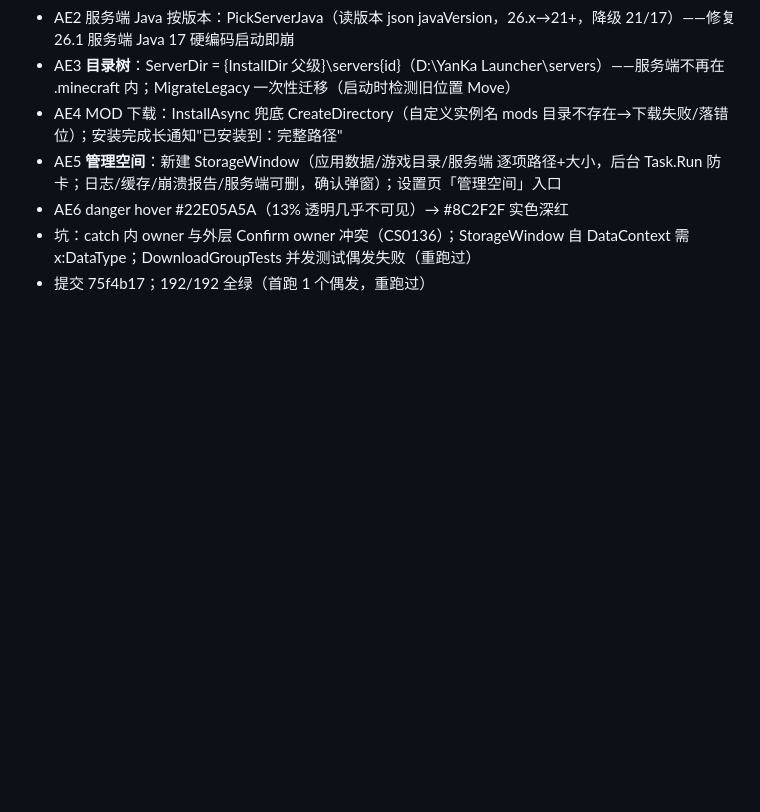
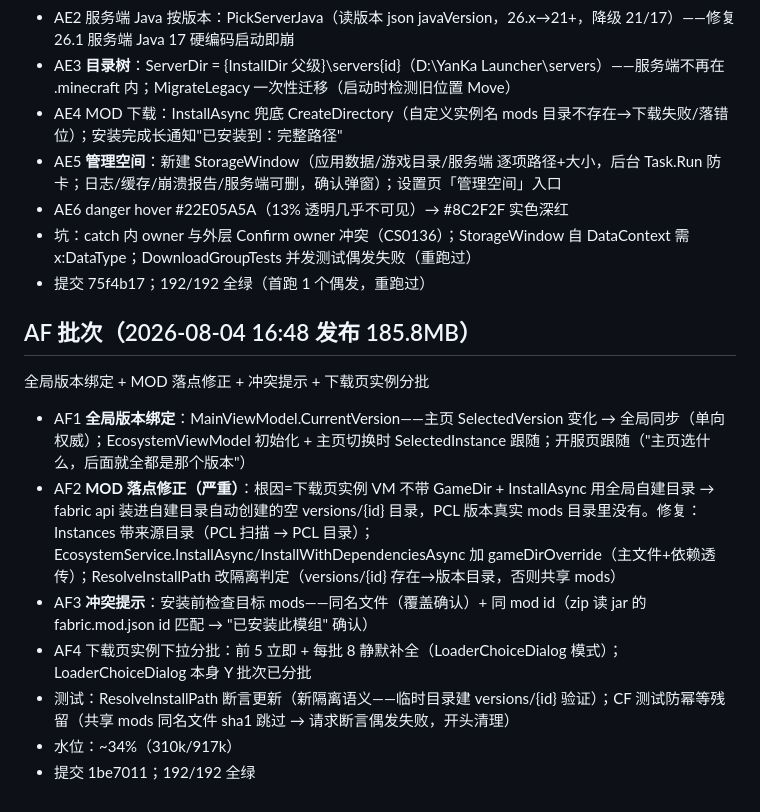
Before and after one commit to lattice1184/Lattice-Launcher, a Markdown page: SESSION_NOTES.md, the part around the change. Drawn GitHub-style; blank space fills up the shorter version.

Commit message:
SESSION_NOTES: AF 批次（全局版本绑定/MOD 落点/冲突提示）

```diff
--- a/SESSION_NOTES.md
+++ b/SESSION_NOTES.md
@@ -127,3 +127,13 @@ hover 行为根治 + 服务端诊断弹窗 + 一键进服 + 导出报告中文
 - AE6 danger hover #22E05A5A（13% 透明几乎不可见）→ #8C2F2F 实色深红
 - 坑：catch 内 owner 与外层 Confirm owner 冲突（CS0136）；StorageWindow 自 DataContext 需 x:DataType；DownloadGroupTests 并发测试偶发失败（重跑过）
 - 提交 75f4b17；192/192 全绿（首跑 1 个偶发，重跑过）
+
+## AF 批次（2026-08-04 16:48 发布 185.8MB）
+全局版本绑定 + MOD 落点修正 + 冲突提示 + 下载页实例分批
+- AF1 **全局版本绑定**：MainViewModel.CurrentVersion——主页 SelectedVersion 变化 → 全局同步（单向权威）；EcosystemViewModel 初始化 + 主页切换时 SelectedInstance 跟随；开服页跟随（"主页选什么，后面就全都是那个版本"）
+- AF2 **MOD 落点修正（严重）**：根因=下载页实例 VM 不带 GameDir + InstallAsync 用全局自建目录 → fabric api 装进自建目录自动创建的空 versions/{id} 目录，PCL 版本真实 mods 目录里没有。修复：Instances 带来源目录（PCL 扫描 → PCL 目录）；EcosystemService.InstallAsync/InstallWithDependenciesAsync 加 gameDirOverride（主文件+依赖透传）；ResolveInstallPath 改隔离判定（versions/{id} 存在→版本目录，否则共享 mods）
+- AF3 **冲突提示**：安装前检查目标 mods——同名文件（覆盖确认）+ 同 mod id（zip 读 jar 的 fabric.mod.json id 匹配 → "已安装此模组" 确认）
+- AF4 下载页实例下拉分批：前 5 立即 + 每批 8 静默补全（LoaderChoiceDialog 模式）；LoaderChoiceDialog 本身 Y 批次已分批
+- 测试：ResolveInstallPath 断言更新（新隔离语义——临时目录建 versions/{id} 验证）；CF 测试防幂等残留（共享 mods 同名文件 sha1 跳过 → 请求断言偶发失败，开头清理）
+- 水位：~34%（310k/917k）
+- 提交 1be7011；192/192 全绿
```
